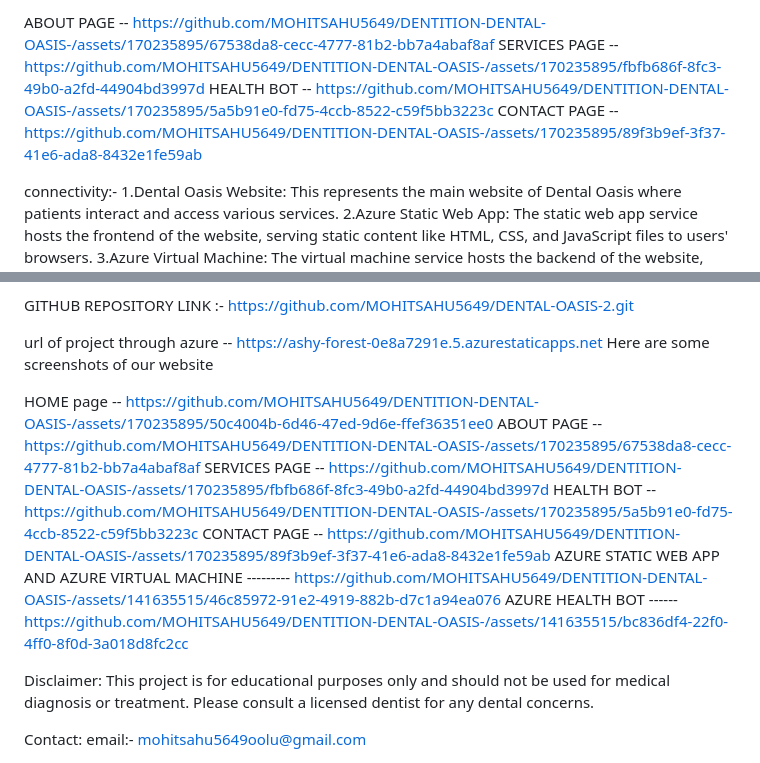
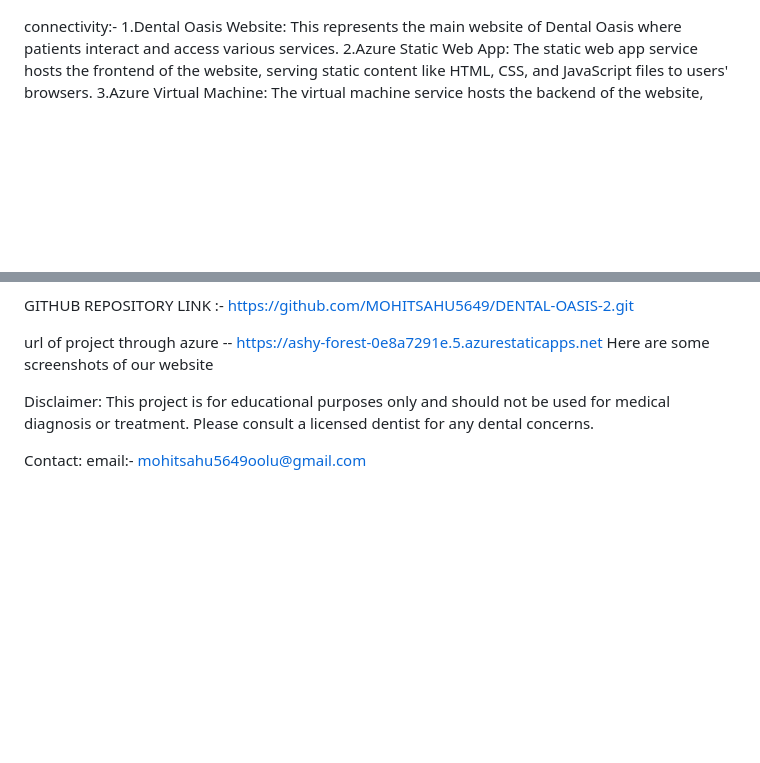
Before and after one commit to MOHITSAHU5649/DENTAL-OASIS-2, a Markdown page: README.md, 2 parts joined by grey strips. GitHub-like rendering; blank space fills up the shorter version.

```diff
--- a/README.md
+++ b/README.md
@@ -18,7 +33,7 @@ DENTAL OASIS, powered by DENTITION, is a web application designed to bridge the
 
 
 
- ABOUT PAGE -- https://github.com/MOHITSAHU5649/DENTITION-DENTAL-OASIS-/assets/170235895/67538da8-cecc-4777-81b2-bb7a4abaf8af SERVICES PAGE -- https://github.com/MOHITSAHU5649/DENTITION-DENTAL-OASIS-/assets/170235895/fbfb686f-8fc3-49b0-a2fd-44904bd3997d HEALTH BOT -- https://github.com/MOHITSAHU5649/DENTITION-DENTAL-OASIS-/assets/170235895/5a5b91e0-fd75-4ccb-8522-c59f5bb3223c CONTACT PAGE -- https://github.com/MOHITSAHU5649/DENTITION-DENTAL-OASIS-/assets/170235895/89f3b9ef-3f37-41e6-ada8-8432e1fe59ab
+
 
 connectivity:- 1.Dental Oasis Website: This represents the main website of Dental Oasis where patients interact and access various services. 2.Azure Static Web App: The static web app service hosts the frontend of the website, serving static content like HTML, CSS, and JavaScript files to users' browsers. 3.Azure Virtual Machine: The virtual machine service hosts the backend of the website, including any server-side logic or applications required for dynamic functionality. 4.Communication: The website communicates with both the Azure Health Bot and the backend application hosted on the virtual machine. The Azure Health Bot handles patient interactions, providing information, scheduling appointments, and conducting health assessments. The backend application handles other backend functionalities, such as managing patient data, processing requests, and integrating with other services.
 
@@ -55,7 +70,6 @@ GITHUB REPOSITORY LINK :- https://github.com/MOHITSAHU5649/DENTAL-OASIS-2.git
 url of project through azure -- https://ashy-forest-0e8a7291e.5.azurestaticapps.net
 Here are some screenshots of our website
 
-HOME page -- https://github.com/MOHITSAHU5649/DENTITION-DENTAL-OASIS-/assets/170235895/50c4004b-6d46-47ed-9d6e-ffef36351ee0 ABOUT PAGE -- https://github.com/MOHITSAHU5649/DENTITION-DENTAL-OASIS-/assets/170235895/67538da8-cecc-4777-81b2-bb7a4abaf8af SERVICES PAGE -- https://github.com/MOHITSAHU5649/DENTITION-DENTAL-OASIS-/assets/170235895/fbfb686f-8fc3-49b0-a2fd-44904bd3997d HEALTH BOT -- https://github.com/MOHITSAHU5649/DENTITION-DENTAL-OASIS-/assets/170235895/5a5b91e0-fd75-4ccb-8522-c59f5bb3223c CONTACT PAGE -- https://github.com/MOHITSAHU5649/DENTITION-DENTAL-OASIS-/assets/170235895/89f3b9ef-3f37-41e6-ada8-8432e1fe59ab AZURE STATIC WEB APP AND AZURE VIRTUAL MACHINE --------- https://github.com/MOHITSAHU5649/DENTITION-DENTAL-OASIS-/assets/141635515/46c85972-91e2-4919-882b-d7c1a94ea076 AZURE HEALTH BOT ------ https://github.com/MOHITSAHU5649/DENTITION-DENTAL-OASIS-/assets/141635515/bc836df4-22f0-4ff0-8f0d-3a018d8fc2cc
 
 Disclaimer: This project is for educational purposes only and should not be used for medical diagnosis or treatment.
 Please consult a licensed dentist for any dental concerns.
```
Also changed, not shown: other parts of README.md (+15 -0 lines).
